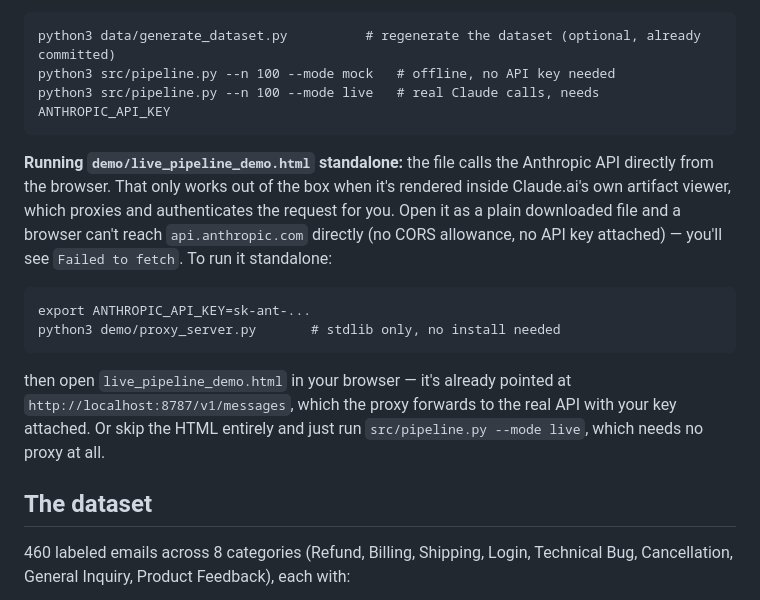
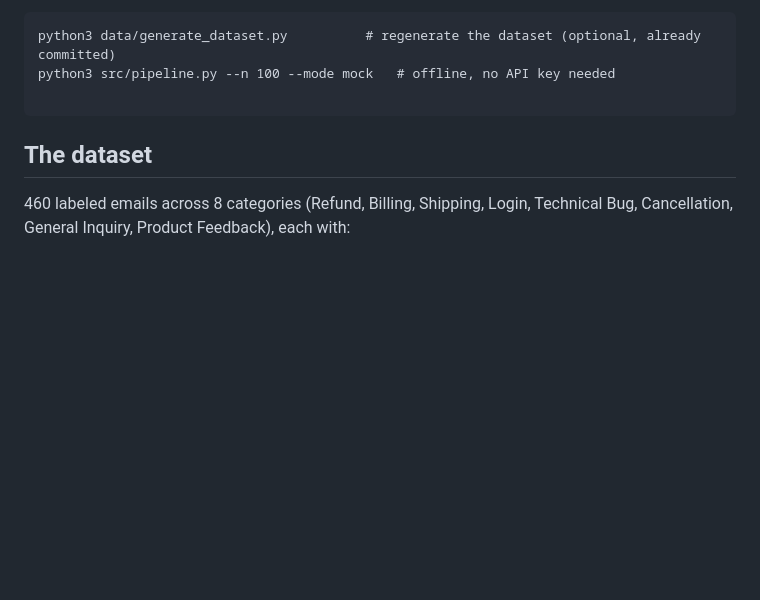
Before and after one commit to amrita40/Gen-AI-email-suggested-response-system, a Markdown page: README.md, the part around the change. Rendered like a GitHub page; blank space fills up the shorter version.

````diff
--- a/README.md
+++ b/README.md
@@ -54,22 +54,8 @@ Run it:
 ```
 python3 data/generate_dataset.py          # regenerate the dataset (optional, already committed)
 python3 src/pipeline.py --n 100 --mode mock   # offline, no API key needed
-python3 src/pipeline.py --n 100 --mode live   # real Claude calls, needs ANTHROPIC_API_KEY
+
 ```
-
-**Running `demo/live_pipeline_demo.html` standalone:** the file calls the Anthropic API directly
-from the browser. That only works out of the box when it's rendered inside Claude.ai's own
-artifact viewer, which proxies and authenticates the request for you. Open it as a plain
-downloaded file and a browser can't reach `api.anthropic.com` directly (no CORS allowance, no
-API key attached) — you'll see `Failed to fetch`. To run it standalone:
-```
-export ANTHROPIC_API_KEY=sk-ant-...
-python3 demo/proxy_server.py       # stdlib only, no install needed
-```
-then open `live_pipeline_demo.html` in your browser — it's already pointed at
-`http://localhost:8787/v1/messages`, which the proxy forwards to the real API with your key
-attached. Or skip the HTML entirely and just run `src/pipeline.py --mode live`, which needs no
-proxy at all.
 
 ## The dataset
 
````
